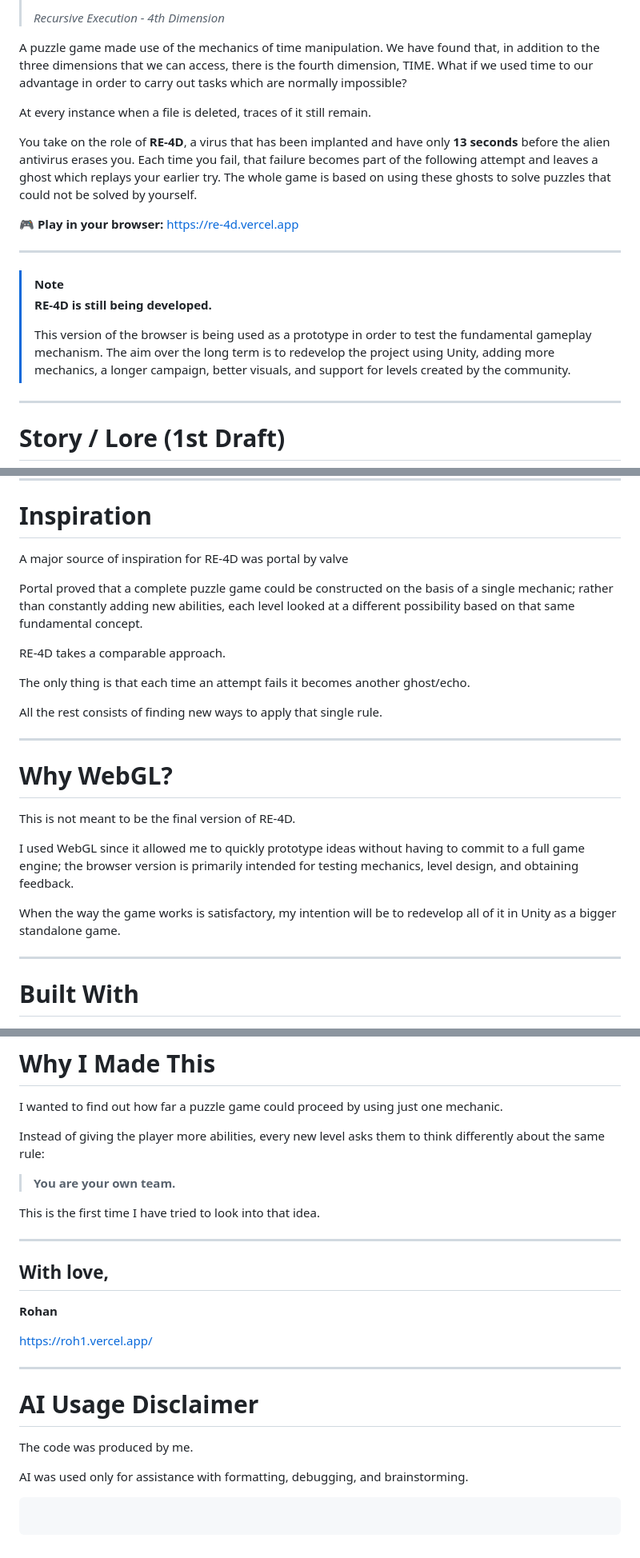
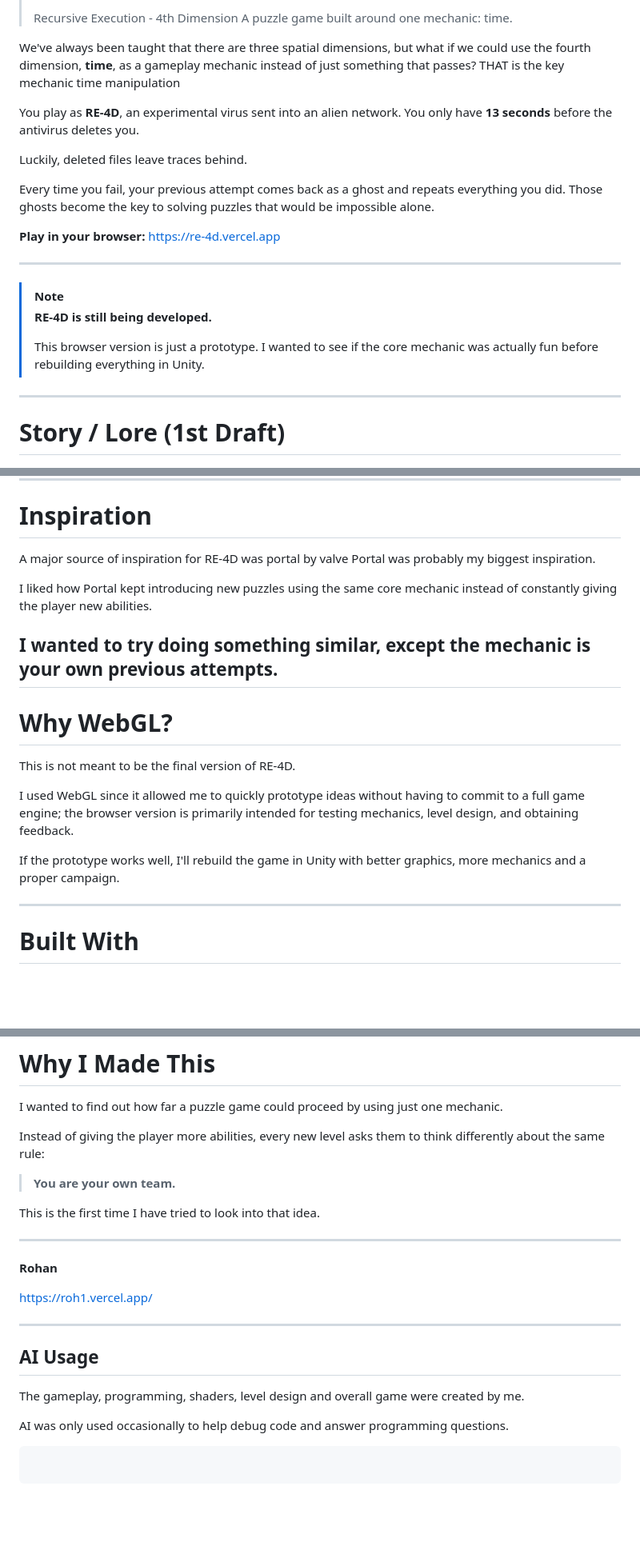
Before and after one commit to 0rohan-kumar/RE-4D, a Markdown page: README.md, 3 parts joined by grey strips. Shown at 80% size. Drawn GitHub-style; blank space fills up the shorter version.

````diff
--- a/README.md
+++ b/README.md
@@ -4,21 +9,24 @@
 >
-> *Recursive Execution - 4th Dimension*
+> Recursive Execution - 4th Dimension
+A puzzle game built around one mechanic: time.
 
-A puzzle game made use of the mechanics of time manipulation. We have found that, in addition to the three dimensions that we can access, there is the fourth dimension, TIME. What if we used time to our advantage in order to carry out tasks which are normally impossible?
+We've always been taught that there are three spatial dimensions, but what if we could use the fourth dimension, **time**, as a gameplay mechanic instead of just something that passes?
+THAT is the key mechanic time manipulation
 
-At every instance when a file is deleted, traces of it still remain.
+You play as **RE-4D**, an experimental virus sent into an alien network. You only have **13 seconds** before the antivirus deletes you.
 
-You take on the role of **RE-4D**, a virus that has been implanted and have only **13 seconds** before the alien antivirus erases you. Each time you fail, that failure becomes part of the following attempt and leaves a ghost which replays your earlier try. The whole game is based on using these ghosts to solve puzzles that could not be solved by yourself.
+Luckily, deleted files leave traces behind.
 
-🎮 **Play in your browser:** https://re-4d.vercel.app
+Every time you fail, your previous attempt comes back as a ghost and repeats everything you did. Those ghosts become the key to solving puzzles that would be impossible alone.
+
+**Play in your browser:** https://re-4d.vercel.app
 
 ---
 
 > [!NOTE]
 > **RE-4D is still being developed.**
 >
-> This version of the browser is being used as a prototype in order to test the fundamental gameplay mechanism. The aim over the long term is to redevelop the project using Unity, adding more mechanics, a longer campaign, better visuals, and support for levels created by the community.
-
+> This browser version is just a prototype. I wanted to see if the core mechanic was actually fun before rebuilding everything in Unity.
 ---
 
 # Story / Lore (1st Draft)
@@ -91,15 +100,11 @@ There are instances when it dies in the correct place.
 # Inspiration
 
 A major source of inspiration for RE-4D was portal by valve
+Portal was probably my biggest inspiration.
 
-Portal proved that a complete puzzle game could be constructed on the basis of a single mechanic; rather than constantly adding new abilities, each level looked at a different possibility based on that same fundamental concept.
+I liked how Portal kept introducing new puzzles using the same core mechanic instead of constantly giving the player new abilities.
 
-RE-4D takes a comparable approach.
-
-The only thing is that each time an attempt fails it becomes another ghost/echo.
-
-All the rest consists of finding new ways to apply that single rule.
-
+I wanted to try doing something similar, except the mechanic is your own previous attempts.
 ---
 
 # Why WebGL?
@@ -108,7 +113,7 @@ This is not meant to be the final version of RE-4D.
 
 I used WebGL since it allowed me to quickly prototype ideas without having to commit to a full game engine; the browser version is primarily intended for testing mechanics, level design, and obtaining feedback.
 
-When the way the game works is satisfactory, my intention will be to redevelop all of it in Unity as a bigger standalone game.
+If the prototype works well, I'll rebuild the game in Unity with better graphics, more mechanics and a proper campaign.
 
 ---
 
@@ -265,20 +208,17 @@ Instead of giving the player more abilities, every new level asks them to think
 This is the first time I have tried to look into that idea.
 
 ---
-
-## With love,
-
 **Rohan**
 
 https://roh1.vercel.app/
 
 ---
 
-# AI Usage Disclaimer
+## AI Usage
 
-The code was produced by me.
+The gameplay, programming, shaders, level design and overall game were created by me.
 
-AI was used only for assistance with formatting, debugging, and brainstorming.
+AI was only used occasionally to help debug code and answer programming questions.
 
 ```
 ```
````
Also changed, not shown: other parts of README.md (+8 -64 lines).
